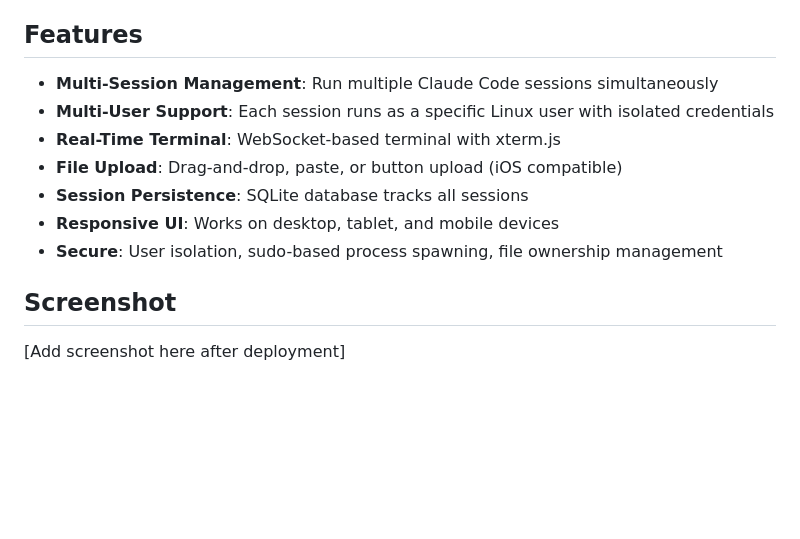
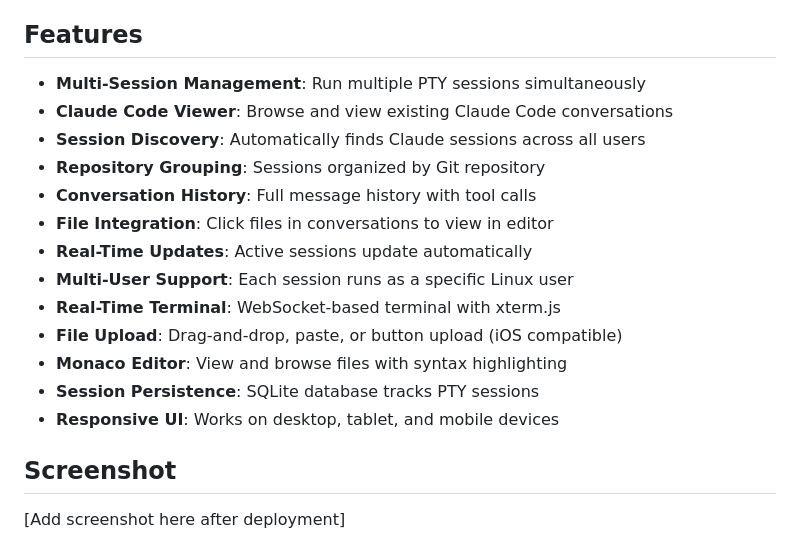
Before and after one commit to mmorris35/Micro-Wormhole, a Markdown page: README.md, the part around the change. Rendered like a GitHub page; blank space fills up the shorter version.

```diff
--- a/README.md
+++ b/README.md
@@ -4,13 +4,19 @@ Web application for monitoring and interacting with Claude Code sessions from an
 
 ## Features
 
-- **Multi-Session Management**: Run multiple Claude Code sessions simultaneously
-- **Multi-User Support**: Each session runs as a specific Linux user with isolated credentials
+- **Multi-Session Management**: Run multiple PTY sessions simultaneously
+- **Claude Code Viewer**: Browse and view existing Claude Code conversations
+- **Session Discovery**: Automatically finds Claude sessions across all users
+- **Repository Grouping**: Sessions organized by Git repository
+- **Conversation History**: Full message history with tool calls
+- **File Integration**: Click files in conversations to view in editor
+- **Real-Time Updates**: Active sessions update automatically
+- **Multi-User Support**: Each session runs as a specific Linux user
 - **Real-Time Terminal**: WebSocket-based terminal with xterm.js
 - **File Upload**: Drag-and-drop, paste, or button upload (iOS compatible)
-- **Session Persistence**: SQLite database tracks all sessions
+- **Monaco Editor**: View and browse files with syntax highlighting
+- **Session Persistence**: SQLite database tracks PTY sessions
 - **Responsive UI**: Works on desktop, tablet, and mobile devices
-- **Secure**: User isolation, sudo-based process spawning, file ownership management
 
 ## Screenshot
 
```
Also changed, not shown: CLAUDE.md (+89 -1 lines), PROGRESS.md (+12 -11 lines).
